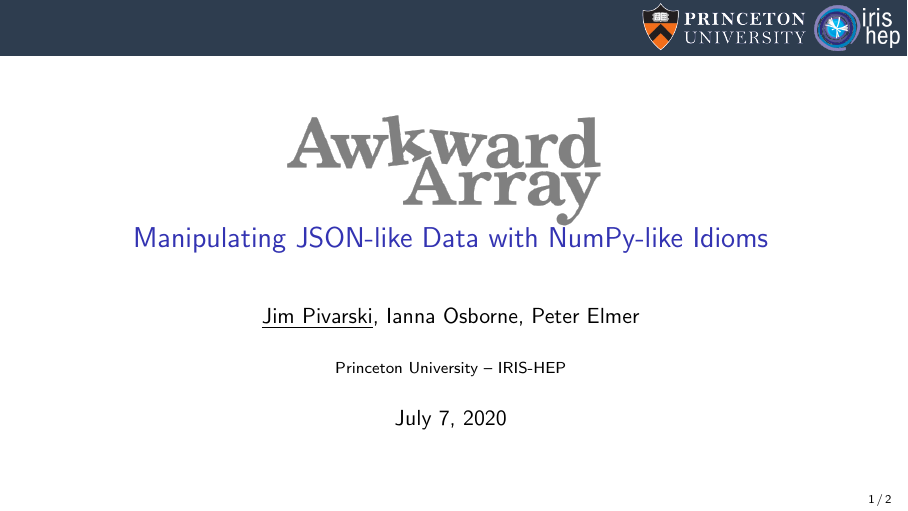
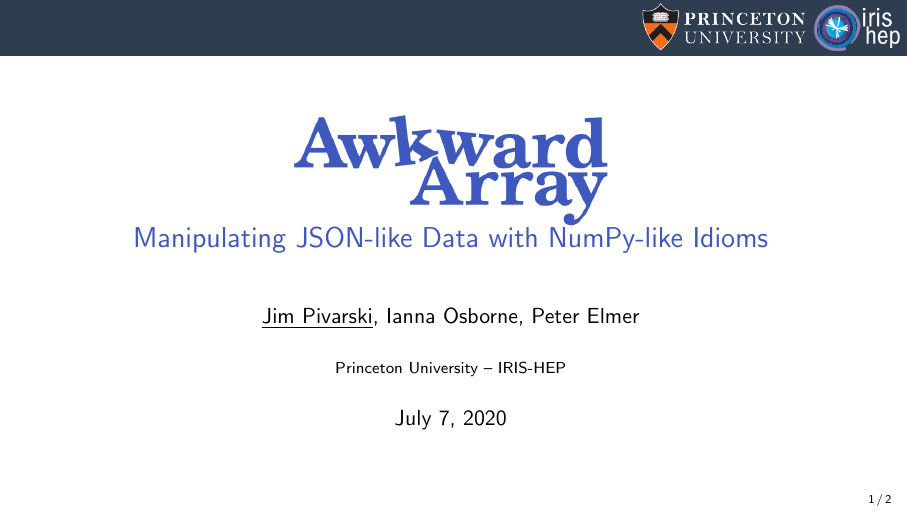
Before and after one commit to jpivarski-talks/2020-07-06-scipy2020, LaTeX slides (main.tex): page 1 of 2. Compiled offline with pdfLaTeX.

Commit message:
Writing.

```diff
--- a/main.tex
+++ b/main.tex
@@ -31,8 +31,9 @@
 \xdefinecolor{darkred}{rgb}{0.7,0,0}
 \definecolor{darkgreen}{rgb}{0,0.6,0}
 \definecolor{mauve}{rgb}{0.58,0,0.82}
+\definecolor{titlecolor}{rgb}{0.25,0.34,0.74}
 
-\title[2020-07-06-scipy2020]{Manipulating JSON-like Data with NumPy-like Idioms}
+\title[2020-07-06-scipy2020]{\textcolor{titlecolor}{Manipulating JSON-like Data with NumPy-like Idioms}}
 \author{\underline{Jim Pivarski}, Ianna Osborne, Peter Elmer}
 \institute{Princeton University -- IRIS-HEP}
 \date{July 7, 2020}
@@ -45,7 +46,7 @@
 
 \begin{frame}
   \vspace{1.75 cm}
-  \hfill \includegraphics[width=0.4\linewidth]{logo-600px.png} \hfill \mbox{ }
+  \mbox{ } \hfill \includegraphics[width=0.4\linewidth]{logo-600px.png} \hfill \mbox{ }
 
   \vspace{-1 cm}
   \titlepage
```
Also changed, not shown: logo-600px.png.
